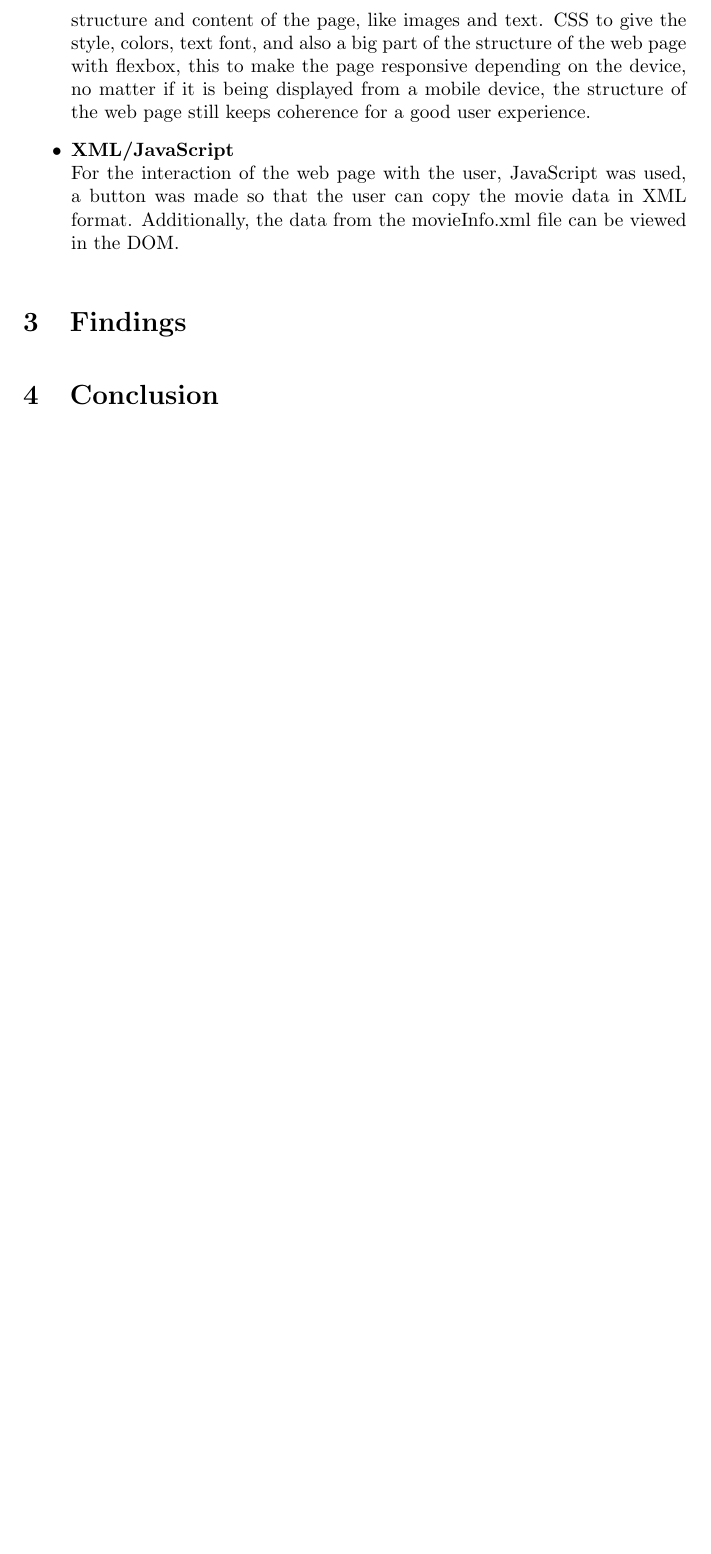
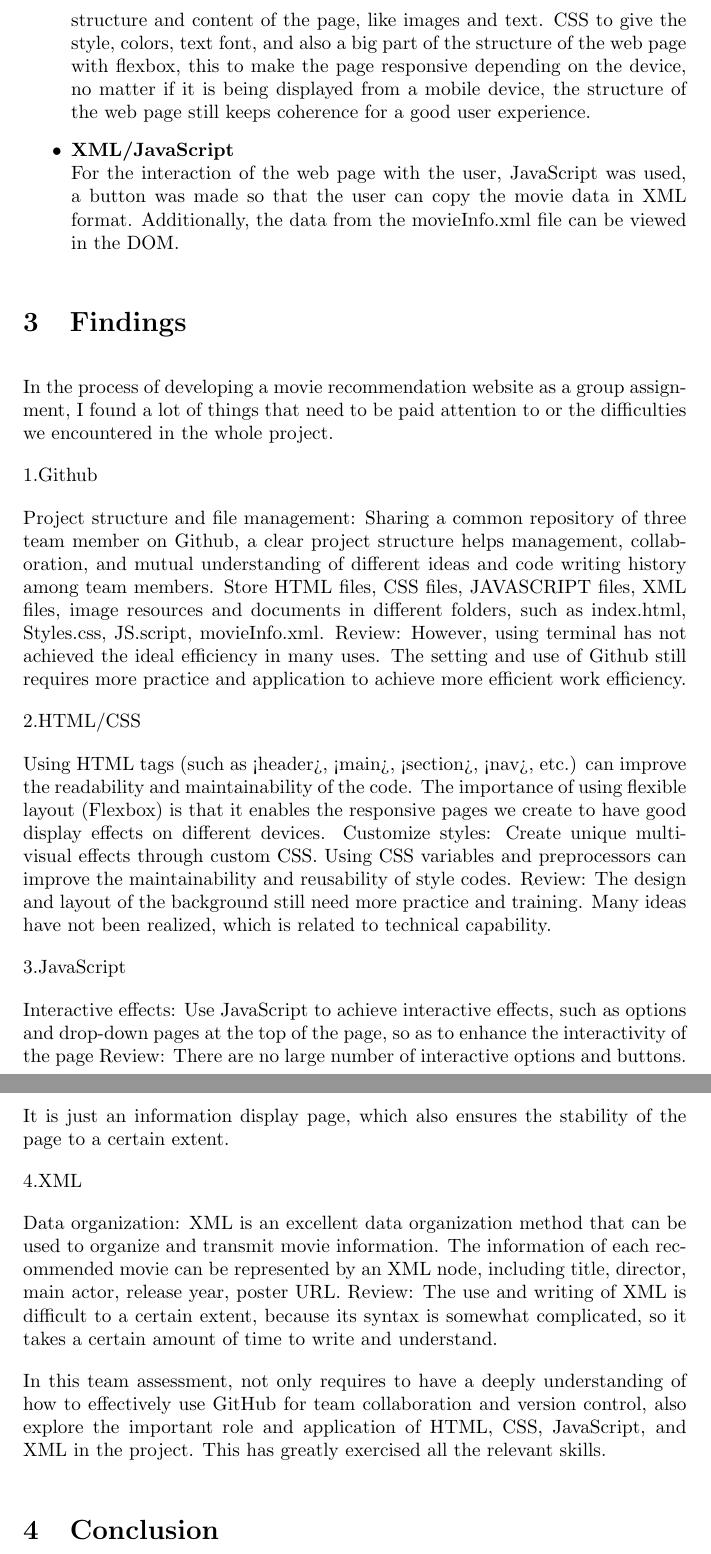
Before and after one commit to ntIgnant/Coursework2, a LaTeX document (Documentation/LaTexdoc.tex): part of page 2 of 2 before the commit and two parts of pages 2 and 3 of 3 after it, the two joined at a grey line, cut so that both start at the same text, the shorter picture padded with empty space. Compiled offline with pdfLaTeX.

Commit message:
Findings part added

```diff
--- a/Documentation/LaTexdoc.tex
+++ b/Documentation/LaTexdoc.tex
@@ -38,6 +38,31 @@ As previously mentioned, different languages were used for this project.
 \end{itemize}
 \section{Findings}
 
+In the process of developing a movie recommendation website as a group assignment, I found a lot of things that need to be paid attention to or the difficulties we encountered in the whole project.
+
+1.Github
+
+Project structure and file management: Sharing a common repository of three team member on Github, a clear project structure helps management, collaboration, and mutual understanding of different ideas and code writing history among team members. Store HTML files, CSS files, JAVASCRIPT files, XML files, image resources and documents in different folders, such as index.html, Styles.css, JS.script, movieInfo.xml.
+Review: However, using terminal has not achieved the ideal efficiency in many uses. The setting and use of Github still requires more practice and application to achieve more efficient work efficiency.
+
+2.HTML/CSS
+
+Using HTML tags (such as <header>, <main>, <section>, <nav>, etc.) can improve the readability and maintainability of the code.
+The importance of using flexible layout (Flexbox) is that it enables the responsive pages we create to have good display effects on different devices.
+Customize styles: Create unique multi-visual effects through custom CSS. Using CSS variables and preprocessors can improve the maintainability and reusability of style codes.
+Review: The design and layout of the background still need more practice and training. Many ideas have not been realized, which is related to technical capability.
+
+3.JavaScript
+
+Interactive effects: Use JavaScript to achieve interactive effects, such as options and drop-down pages at the top of the page, so as to enhance the interactivity of the page
+Review: There are no large number of interactive options and buttons. It is just an information display page, which also ensures the stability of the page to a certain extent.
+
+4.XML
+
+Data organization: XML is an excellent data organization method that can be used to organize and transmit movie information. The information of each recommended movie can be represented by an XML node, including title, director, main actor, release year, poster URL.
+Review: The use and writing of XML is difficult to a certain extent, because its syntax is somewhat complicated, so it takes a certain amount of time to write and understand.
+
+In this team assessment, not only requires to have a deeply understanding of how to effectively use GitHub for team collaboration and version control,  also explore the important role and application of HTML, CSS, JavaScript, and XML in the project. This has greatly exercised all the relevant skills.
 
 
 \section{Conclusion}
```
